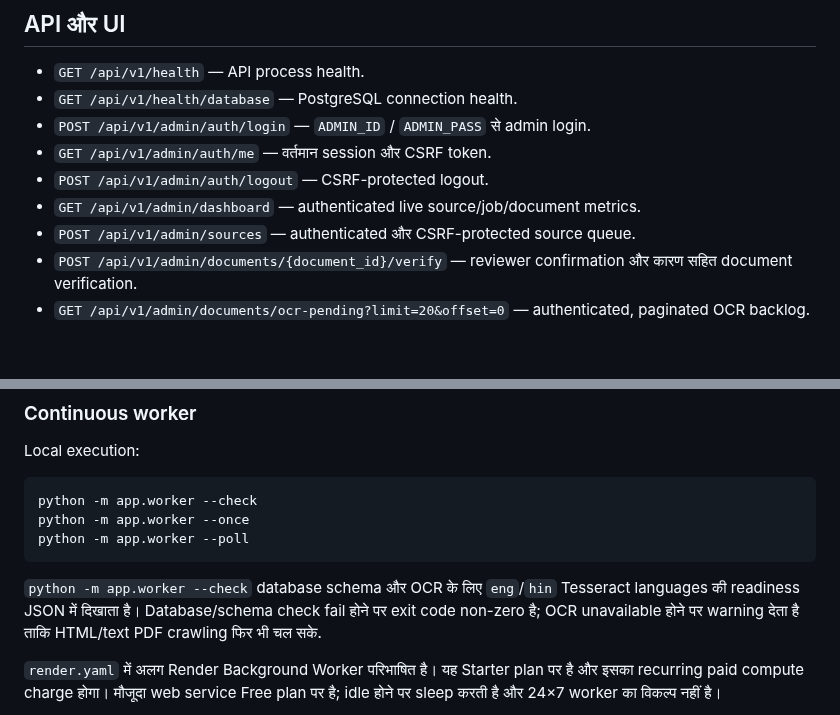
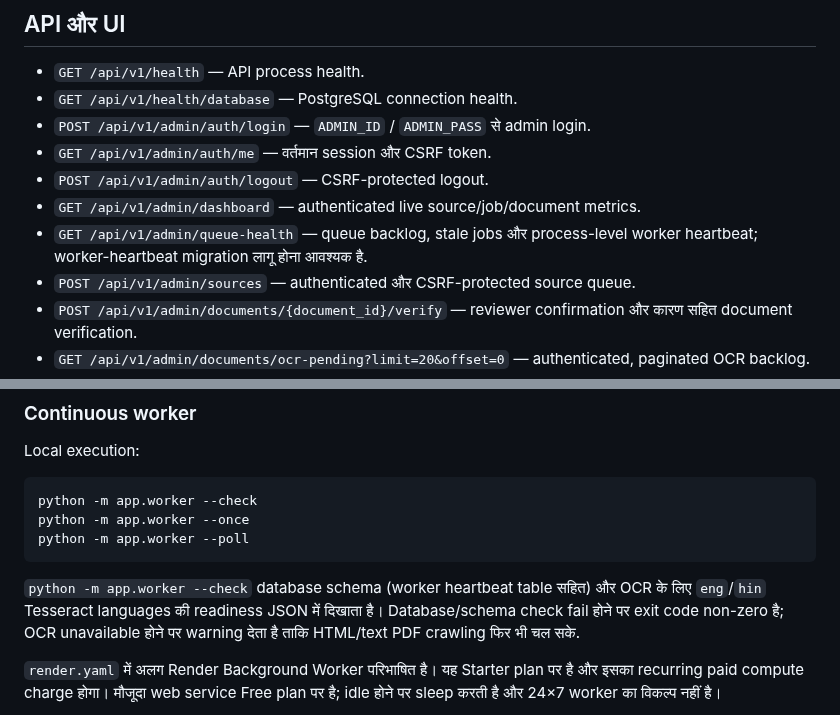
Before and after one commit to govindaala/rti_backend, a Markdown page: README.md, 2 parts joined by grey strips. Rendered like a GitHub page; blank space fills up the shorter version.

Commit message:
Port worker heartbeat API documentation

````diff
--- a/README.md
+++ b/README.md
@@ -30,6 +30,7 @@ uvicorn app.main:app --reload
 - `GET /api/v1/admin/auth/me` — वर्तमान session और CSRF token.
 - `POST /api/v1/admin/auth/logout` — CSRF-protected logout.
 - `GET /api/v1/admin/dashboard` — authenticated live source/job/document metrics.
+- `GET /api/v1/admin/queue-health` — queue backlog, stale jobs और process-level worker heartbeat; worker-heartbeat migration लागू होना आवश्यक है.
 - `POST /api/v1/admin/sources` — authenticated और CSRF-protected source queue.
 - `POST /api/v1/admin/documents/{document_id}/verify` — reviewer confirmation और कारण सहित document verification.
 - `GET /api/v1/admin/documents/ocr-pending?limit=20&offset=0` — authenticated, paginated OCR backlog.
@@ -91,7 +92,7 @@ python -m app.worker --once
 python -m app.worker --poll
 ```
 
-`python -m app.worker --check` database schema और OCR के लिए `eng`/`hin` Tesseract languages की readiness JSON में दिखाता है। Database/schema check fail होने पर exit code non-zero है; OCR unavailable होने पर warning देता है ताकि HTML/text PDF crawling फिर भी चल सके.
+`python -m app.worker --check` database schema (worker heartbeat table सहित) और OCR के लिए `eng`/`hin` Tesseract languages की readiness JSON में दिखाता है। Database/schema check fail होने पर exit code non-zero है; OCR unavailable होने पर warning देता है ताकि HTML/text PDF crawling फिर भी चल सके.
 
 `render.yaml` में अलग Render Background Worker परिभाषित है। यह Starter plan पर है और इसका recurring paid compute charge होगा। मौजूदा web service Free plan पर है; idle होने पर sleep करती है और 24×7 worker का विकल्प नहीं है।
 
````
